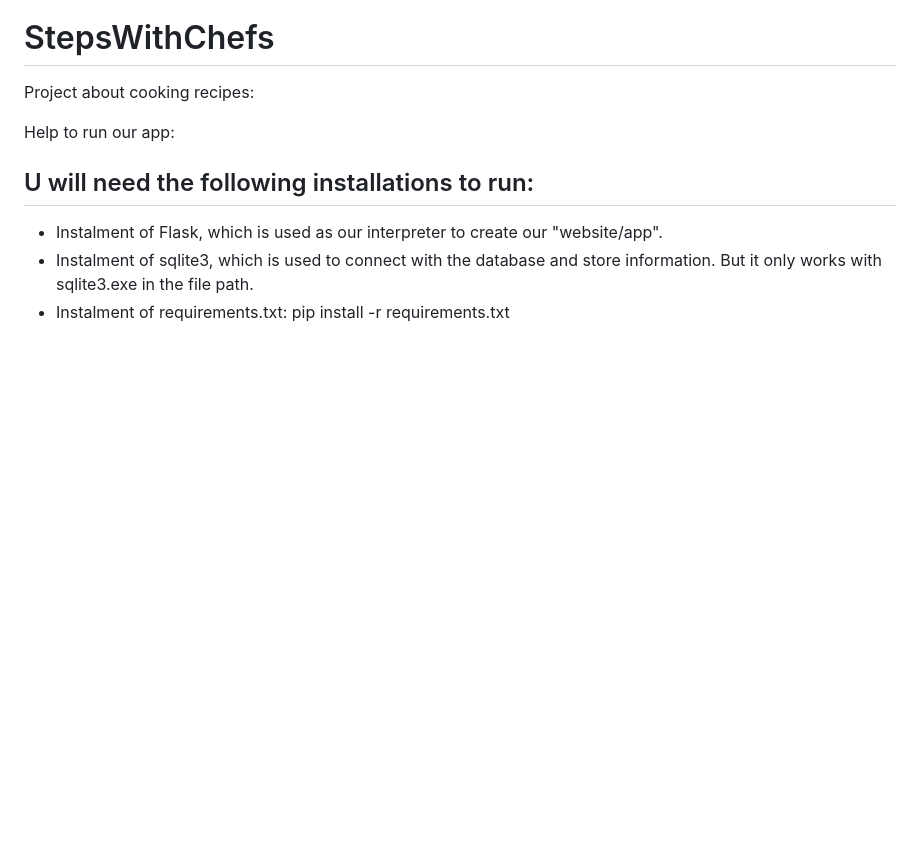
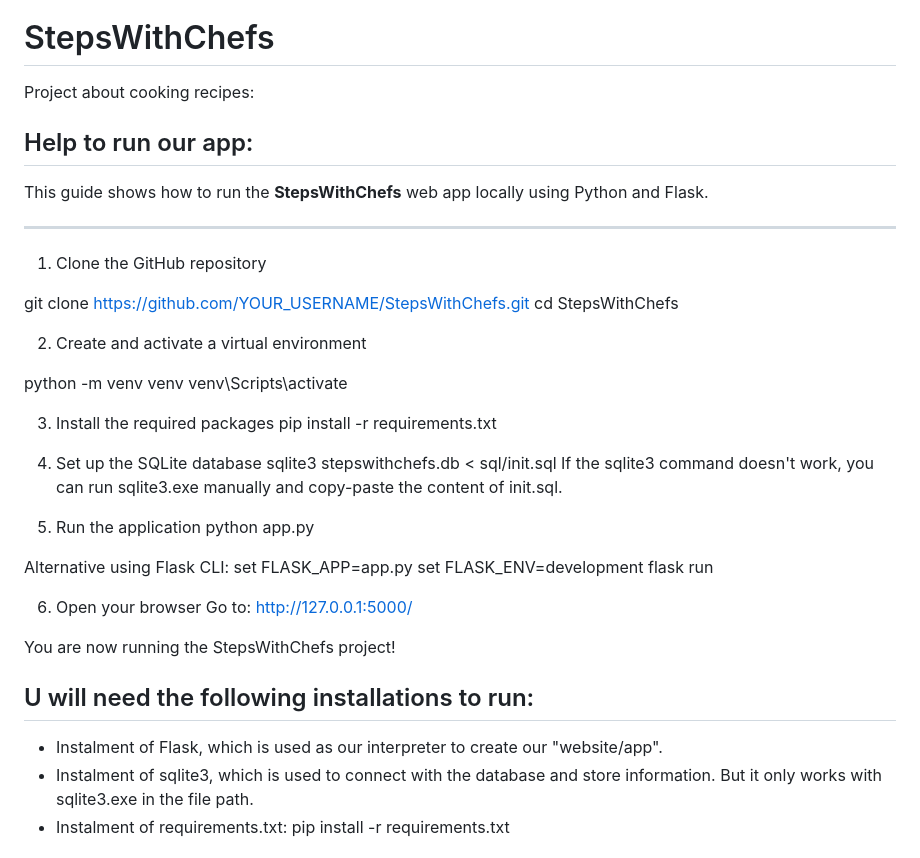
Before and after one commit to PaddeFanger47/StepsWithChefs, a Markdown page: README.md, the part around the change. Rendered like a GitHub page; blank space fills up the shorter version.

```diff
--- a/README.md
+++ b/README.md
@@ -1,7 +1,43 @@
 # StepsWithChefs
 Project about cooking recipes:
 
-Help to run our app:
+## Help to run our app:
+
+This guide shows how to run the **StepsWithChefs** web app locally using Python and Flask.
+
+---
+
+1. Clone the GitHub repository
+
+git clone https://github.com/YOUR_USERNAME/StepsWithChefs.git
+cd StepsWithChefs
+
+2. Create and activate a virtual environment
+
+python -m venv venv
+venv\Scripts\activate
+
+3. Install the required packages
+pip install -r requirements.txt
+
+4. Set up the SQLite database
+sqlite3 stepswithchefs.db < sql/init.sql
+If the sqlite3 command doesn't work, you can run sqlite3.exe manually and copy-paste the content of init.sql.
+
+5. Run the application
+python app.py
+
+Alternative using Flask CLI:
+set FLASK_APP=app.py
+set FLASK_ENV=development
+flask run
+
+6. Open your browser
+Go to:
+http://127.0.0.1:5000/
+
+You are now running the StepsWithChefs project!
+
 
 ## U will need the following installations to run:
 - Instalment of Flask, which is used as our interpreter to create our "website/app".
```
